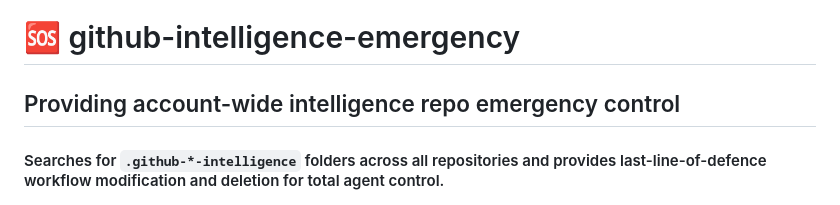
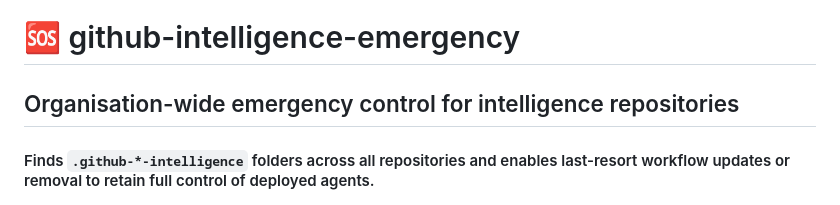
Before and after one commit to japer-technology/github-intelligence-emergency, a Markdown page: README.md, the part around the change. GitHub-like rendering.

Commit message:
Revise README for clarity on emergency control features
Updated the README to clarify the purpose and functionality of the project.

```diff
--- a/README.md
+++ b/README.md
@@ -1,8 +1,8 @@
 # 🆘 github-intelligence-emergency
 
-## Providing account-wide intelligence repo emergency control
+## Organisation-wide emergency control for intelligence repositories
 
-#### Searches for `.github-*-intelligence` folders across all repositories and provides last-line-of-defence workflow modification and deletion for total agent control.
+#### Finds `.github-*-intelligence` folders across all repositories and enables last-resort workflow updates or removal to retain full control of deployed agents.
 
 <p align="center">
   <picture>
```
